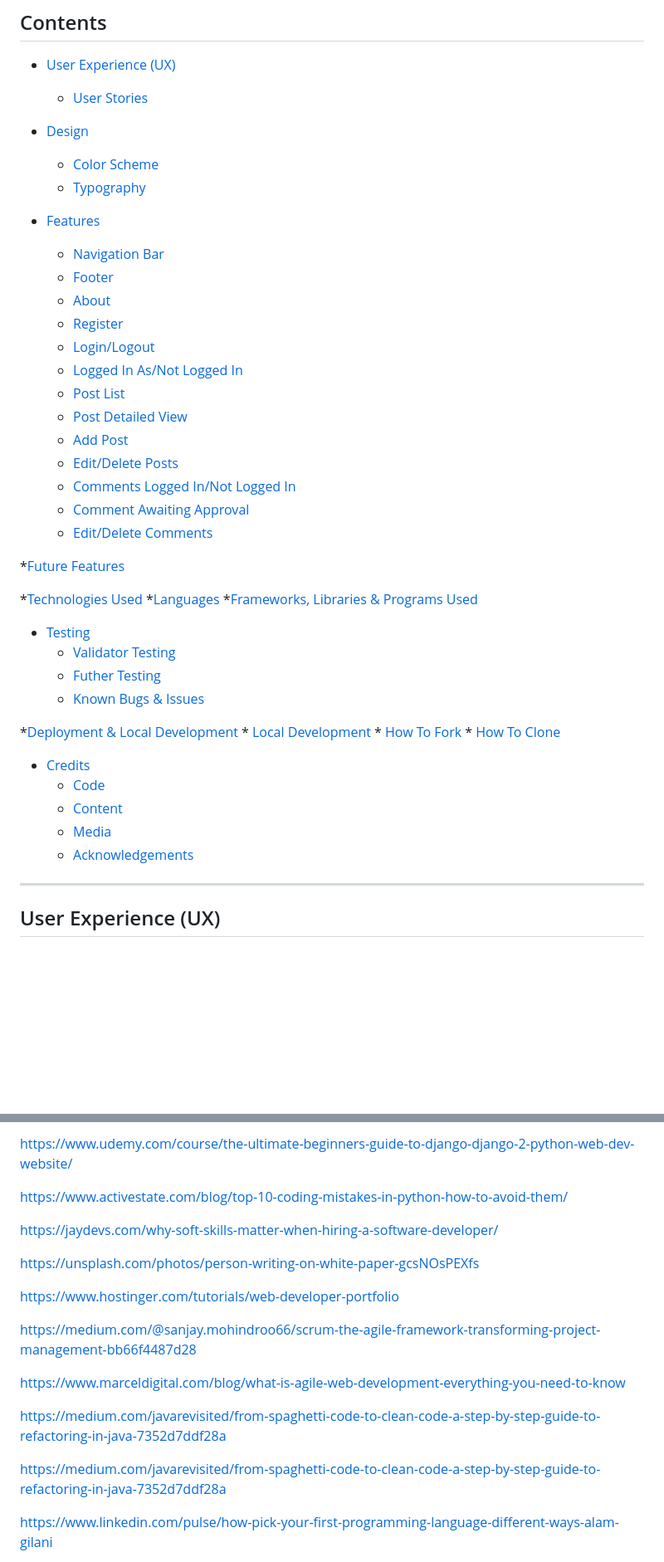
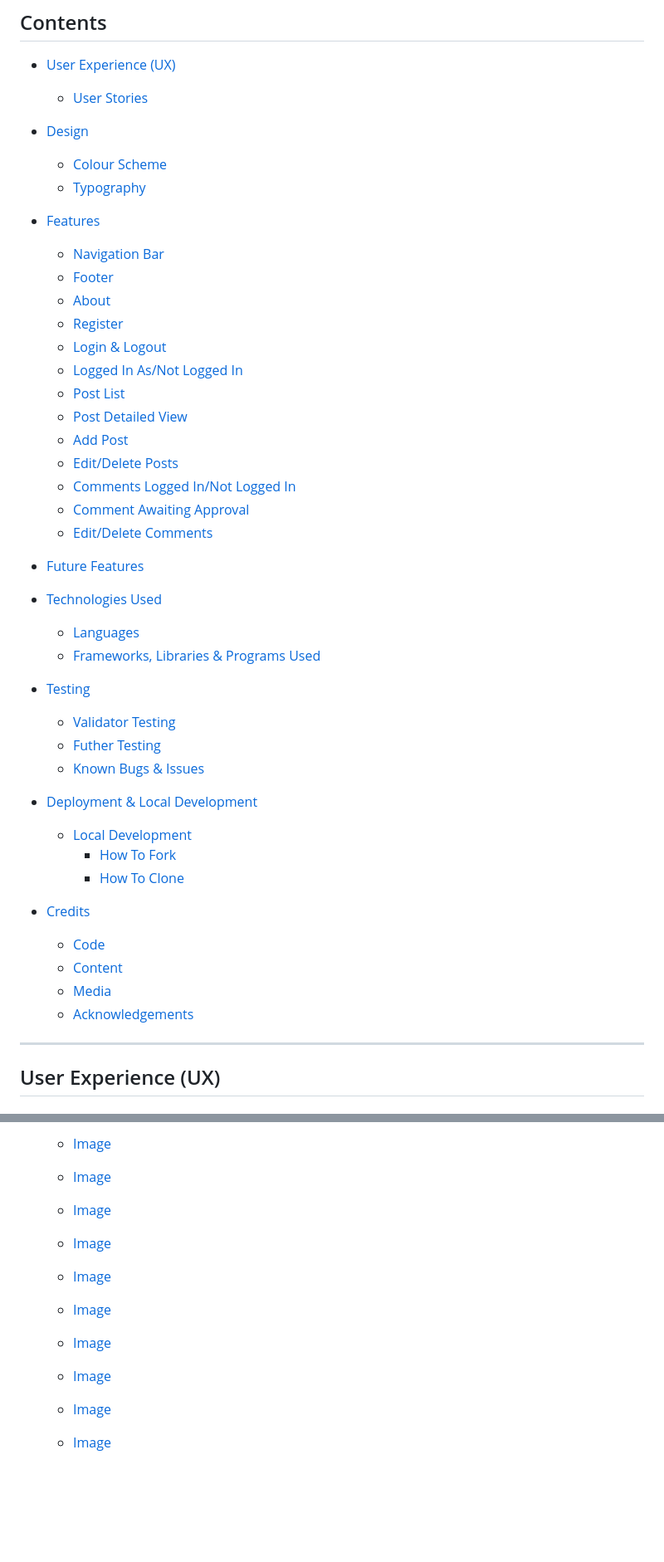
Before and after one commit to Humanslaughter/pp4-blog, a Markdown page: README.md, 2 parts joined by grey strips. Shown: that part at 83% size. Rendered like a GitHub page; blank space fills up the shorter version.

Commit message:
Update README.md
- Fix broken Content links.
- Make links and structure for Credits look a bit nicer.

```diff
--- a/README.md
+++ b/README.md
@@ -21,39 +21,39 @@ When a user is logged in, they're username will be shown as "Logged in as" at th
 ## Contents
 
 * [User Experience (UX)](#user-experience-ux)
-  * [User Stories](#user-stories)
+	* [User Stories](#user-stories)
 
 * [Design](#design)
-  * [Color Scheme](#color-scheme)
-  * [Typography](#typography)
+	* [Colour Scheme](#colour-scheme)
+	* [Typography](#typography)
 
 * [Features](#features)
-  * [Navigation Bar](#navigation-bar)
-  * [Footer](#footer)
-  * [About](#about)
-  * [Register](#register)
-  * [Login/Logout](#login-logout)
-  * [Logged In As/Not Logged In](#logged-in-as-not-logged-in)
-  * [Post List](#post-list)
-  * [Post Detailed View](#post-detailed-view)
-  * [Add Post](#add-post)
-  * [Edit/Delete Posts](#edit-delete-posts)
-  * [Comments Logged In/Not Logged In](#comments-logged-in-not-logged-in)
-  * [Comment Awaiting Approval](#comment-awaiting-approval)
-  * [Edit/Delete Comments](#edit-delete-comments)
+	* [Navigation Bar](#navigation-bar)
+	* [Footer](#footer)
+	* [About](#about)
+	* [Register](#register)
+	* [Login & Logout](#loginlogout)
+	* [Logged In As/Not Logged In](#logged-in-asnot-logged-in)
+	* [Post List](#post-list)
+	* [Post Detailed View](#post-detailed-view)
+	* [Add Post](#add-post)
+	* [Edit/Delete Posts](#editdelete-posts)
+	* [Comments Logged In/Not Logged In](#comments-logged-innot-logged-in)
+	* [Comment Awaiting Approval](#comment-awaiting-approval)
+	* [Edit/Delete Comments](#editdelete-comments)
 
-*[Future Features](#future-features)
+* [Future Features](#future-features)
 
-*[Technologies Used](#technologies-used)
-  *[Languages](#languages)
-  *[Frameworks, Libraries & Programs Used](#frameworks-libraries--programs-used)
+* [Technologies Used](#technologies-used)
+	* [Languages](#languages)
+	* [Frameworks, Libraries & Programs Used](#frameworks-libraries--programs-used)
 
-* [Testing](#testing)
-  * [Validator Testing](#validator-testing)
-  * [Futher Testing](#futher-testing)
-  * [Known Bugs & Issues](#known-bugs--issues)
+ * [Testing](#testing)
+	* [Validator Testing](#validator-testing)
+	* [Futher Testing](#futher-testing)
+	* [Known Bugs & Issues](#known-bugs--issues)
 
-*[Deployment & Local Development](#deployment--local-development)
+* [Deployment & Local Development](#deployment--local-development)
  	* [Local Development](#local-development)
   		* [How To Fork](#how-to-fork)
   		* [How To Clone](#how-to-clone)
@@ -454,21 +448,21 @@ Blog post images:
 
-https://www.udemy.com/course/the-ultimate-beginners-guide-to-django-django-2-python-web-dev-website/
+	- [Image](https://medium.com/swlh/introduction-to-javascript-basics-cf901c05ca47)
 
-https://www.activestate.com/blog/top-10-coding-mistakes-in-python-how-to-avoid-them/
+	- [Image](https://www.udemy.com/course/the-ultimate-beginners-guide-to-django-django-2-python-web-dev-website/)
 
-https://jaydevs.com/why-soft-skills-matter-when-hiring-a-software-developer/
+	- [Image](https://www.activestate.com/blog/top-10-coding-mistakes-in-python-how-to-avoid-them/)
 
-https://unsplash.com/photos/person-writing-on-white-paper-gcsNOsPEXfs
+	- [Image](https://jaydevs.com/why-soft-skills-matter-when-hiring-a-software-developer/)
 
-https://www.hostinger.com/tutorials/web-developer-portfolio
+	- [Image](https://unsplash.com/photos/person-writing-on-white-paper-gcsNOsPEXfs)
 
-https://medium.com/@sanjay.mohindroo66/scrum-the-agile-framework-transforming-project-management-bb66f4487d28
+	- [Image](https://www.hostinger.com/tutorials/web-developer-portfolio)
 
-https://www.marceldigital.com/blog/what-is-agile-web-development-everything-you-need-to-know
+	- [Image](https://medium.com/@sanjay.mohindroo66/scrum-the-agile-framework-transforming-project-management-bb66f4487d28)
 
-https://medium.com/javarevisited/from-spaghetti-code-to-clean-code-a-step-by-step-guide-to-refactoring-in-java-7352d7ddf28a
+	- [Image](https://www.marceldigital.com/blog/what-is-agile-web-development-everything-you-need-to-know)
 
-https://medium.com/javarevisited/from-spaghetti-code-to-clean-code-a-step-by-step-guide-to-refactoring-in-java-7352d7ddf28a
+	- [Image](https://medium.com/javarevisited/from-spaghetti-code-to-clean-code-a-step-by-step-guide-to-refactoring-in-java-7352d7ddf28a)
 
-https://www.linkedin.com/pulse/how-pick-your-first-programming-language-different-ways-alam-gilani
+	- [Image](https://medium.com/javarevisited/from-spaghetti-code-to-clean-code-a-step-by-step-guide-to-refactoring-in-java-7352d7ddf28a)
 
```
Also changed, not shown: other parts of README.md (+18 -22 lines).
